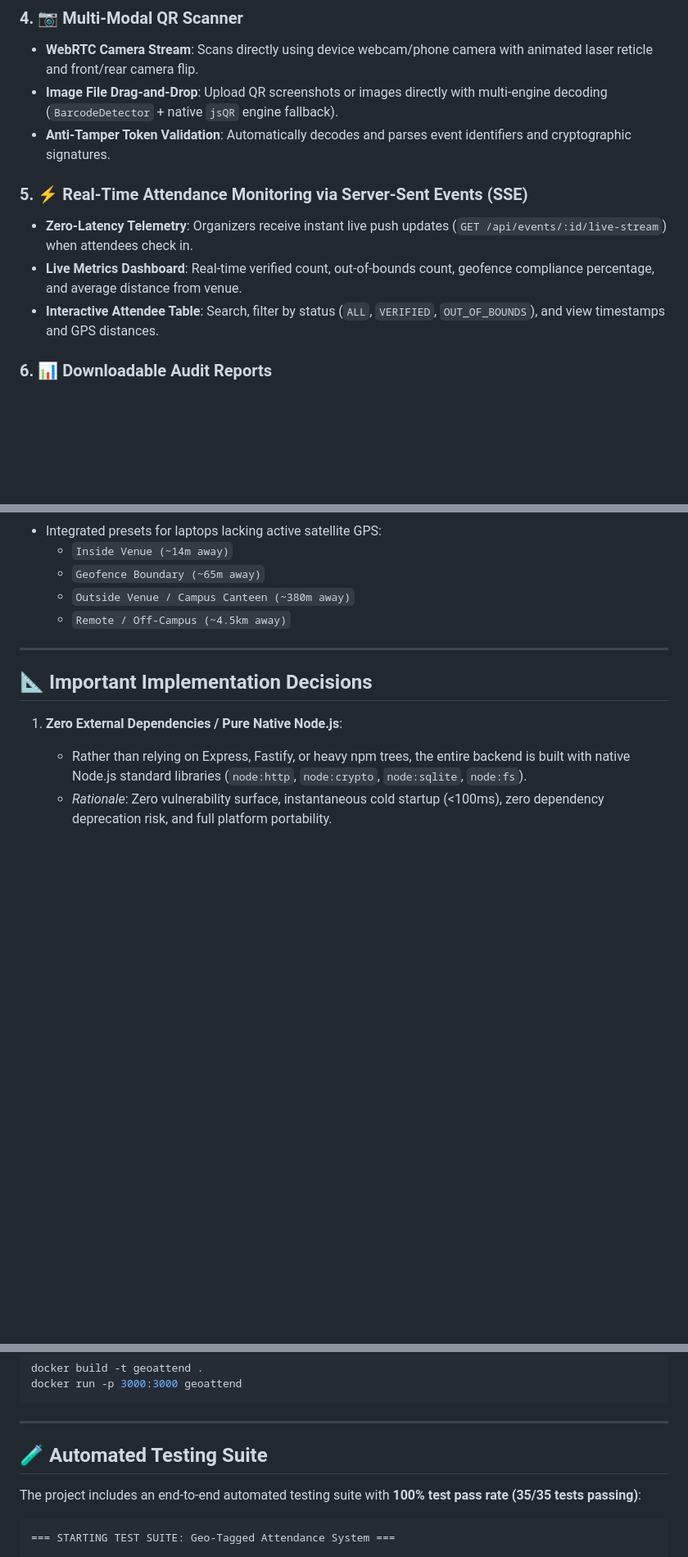
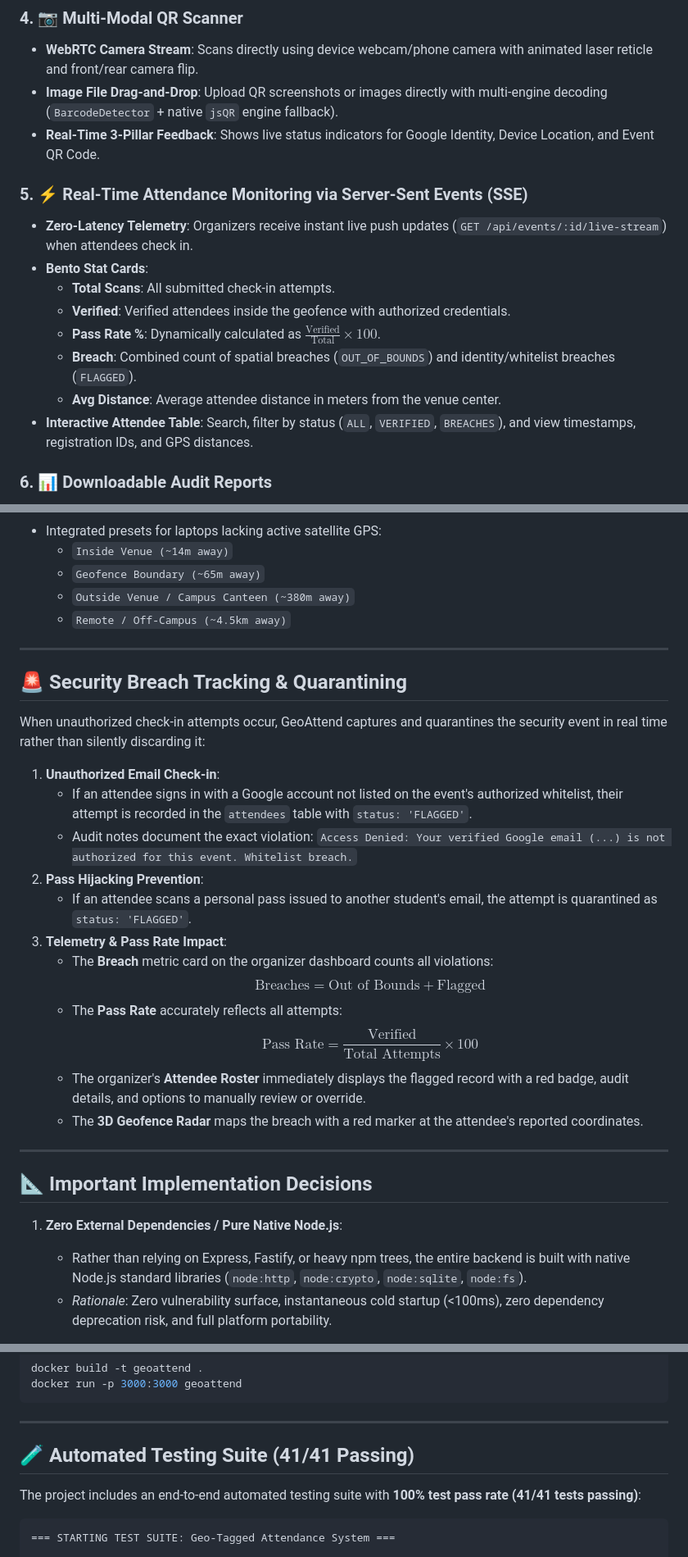
Before and after one commit to nandhakishoreramanan/geoattend, a Markdown page: README.md, 3 parts joined by grey strips. Shown at 82% size. GitHub-like rendering; blank space fills up the shorter version.

````diff
--- a/README.md
+++ b/README.md
@@ -104,12 +118,17 @@ GeoAttend operates on a dual-portal single-page application (SPA) architecture w
 ### 4. 📷 Multi-Modal QR Scanner
 - **WebRTC Camera Stream**: Scans directly using device webcam/phone camera with animated laser reticle and front/rear camera flip.
 - **Image File Drag-and-Drop**: Upload QR screenshots or images directly with multi-engine decoding (`BarcodeDetector` + native `jsQR` engine fallback).
-- **Anti-Tamper Token Validation**: Automatically decodes and parses event identifiers and cryptographic signatures.
+- **Real-Time 3-Pillar Feedback**: Shows live status indicators for Google Identity, Device Location, and Event QR Code.
 
 ### 5. ⚡ Real-Time Attendance Monitoring via Server-Sent Events (SSE)
 - **Zero-Latency Telemetry**: Organizers receive instant live push updates (`GET /api/events/:id/live-stream`) when attendees check in.
-- **Live Metrics Dashboard**: Real-time verified count, out-of-bounds count, geofence compliance percentage, and average distance from venue.
-- **Interactive Attendee Table**: Search, filter by status (`ALL`, `VERIFIED`, `OUT_OF_BOUNDS`), and view timestamps and GPS distances.
+- **Bento Stat Cards**:
+  - **Total Scans**: All submitted check-in attempts.
+  - **Verified**: Verified attendees inside the geofence with authorized credentials.
+  - **Pass Rate %**: Dynamically calculated as $\frac{\text{Verified}}{\text{Total}} \times 100$.
+  - **Breach**: Combined count of spatial breaches (`OUT_OF_BOUNDS`) and identity/whitelist breaches (`FLAGGED`).
+  - **Avg Distance**: Average attendee distance in meters from the venue center.
+- **Interactive Attendee Table**: Search, filter by status (`ALL`, `VERIFIED`, `BREACHES`), and view timestamps, registration IDs, and GPS distances.
 
 ### 6. 📊 Downloadable Audit Reports
 - **One-Click CSV Export**: Download complete records via `GET /api/events/:id/export/csv` containing `Name, Registration ID, Email, Attendance Status, Timestamp, Distance, Venue`.
@@ -160,6 +179,25 @@ GeoAttend operates on a dual-portal single-page application (SPA) architecture w
 
 ---
 
+## 🚨 Security Breach Tracking & Quarantining
+
+When unauthorized check-in attempts occur, GeoAttend captures and quarantines the security event in real time rather than silently discarding it:
+
+1. **Unauthorized Email Check-in**:
+   - If an attendee signs in with a Google account not listed on the event's authorized whitelist, their attempt is recorded in the `attendees` table with `status: 'FLAGGED'`.
+   - Audit notes document the exact violation: `Access Denied: Your verified Google email (...) is not authorized for this event. Whitelist breach.`
+2. **Pass Hijacking Prevention**:
+   - If an attendee scans a personal pass issued to another student's email, the attempt is quarantined as `status: 'FLAGGED'`.
+3. **Telemetry & Pass Rate Impact**:
+   - The **Breach** metric card on the organizer dashboard counts all violations:
+     $$\text{Breaches} = \text{Out of Bounds} + \text{Flagged}$$
+   - The **Pass Rate** accurately reflects all attempts:
+     $$\text{Pass Rate} = \frac{\text{Verified}}{\text{Total Attempts}} \times 100$$
+   - The organizer's **Attendee Roster** immediately displays the flagged record with a red badge, audit details, and options to manually review or override.
+   - The **3D Geofence Radar** maps the breach with a red marker at the attendee's reported coordinates.
+
+---
+
 ## 📐 Important Implementation Decisions
 
 1. **Zero External Dependencies / Pure Native Node.js**:
@@ -338,9 +380,9 @@ docker run -p 3000:3000 geoattend
 
 ---
 
-## 🧪 Automated Testing Suite
+## 🧪 Automated Testing Suite (41/41 Passing)
 
-The project includes an end-to-end automated testing suite with **100% test pass rate (35/35 tests passing)**:
+The project includes an end-to-end automated testing suite with **100% test pass rate (41/41 tests passing)**:
 
 ```text
 === STARTING TEST SUITE: Geo-Tagged Attendance System ===
````
Also changed, not shown: other parts of README.md (+49 -28 lines).
